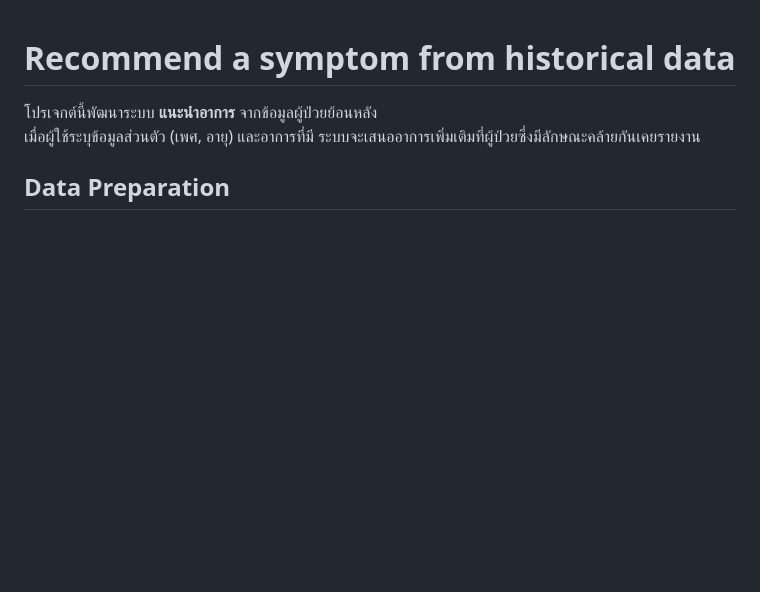
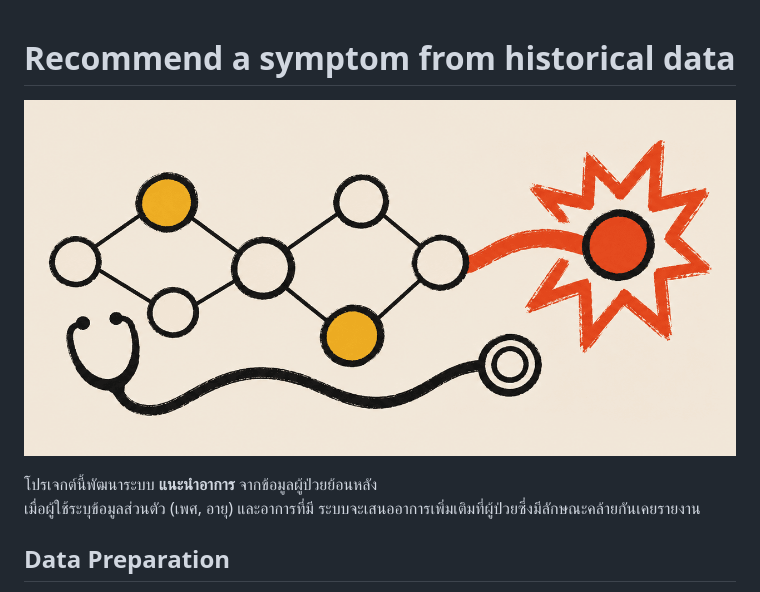
Before and after one commit to fluke-suphanut/Recommend-a-symptom-from-historical-data, a Markdown page: README.md, the part around the change. Drawn GitHub-style; pictures changed too: docs/banner.png (added); blank space fills up the shorter version.

Commit message:
Add banner to README
Co-authored-by: OpenBot <335604065+openbotgit[bot]@users.noreply.github.com>

```diff
--- a/README.md
+++ b/README.md
@@ -1,4 +1,6 @@
 # Recommend a symptom from historical data
+
+![แบนเนอร์: หูฟังแพทย์ใต้เครือข่ายจุดที่เชื่อมกัน ซึ่งนำไปสู่ดาวระเบิดสีแดง](docs/banner.png)
 
 โปรเจกต์นี้พัฒนาระบบ **แนะนำอาการ** จากข้อมูลผู้ป่วยย้อนหลัง
 เมื่อผู้ใช้ระบุข้อมูลส่วนตัว (เพศ, อายุ) และอาการที่มี ระบบจะเสนออาการเพิ่มเติมที่ผู้ป่วยซึ่งมีลักษณะคล้ายกันเคยรายงาน
```
